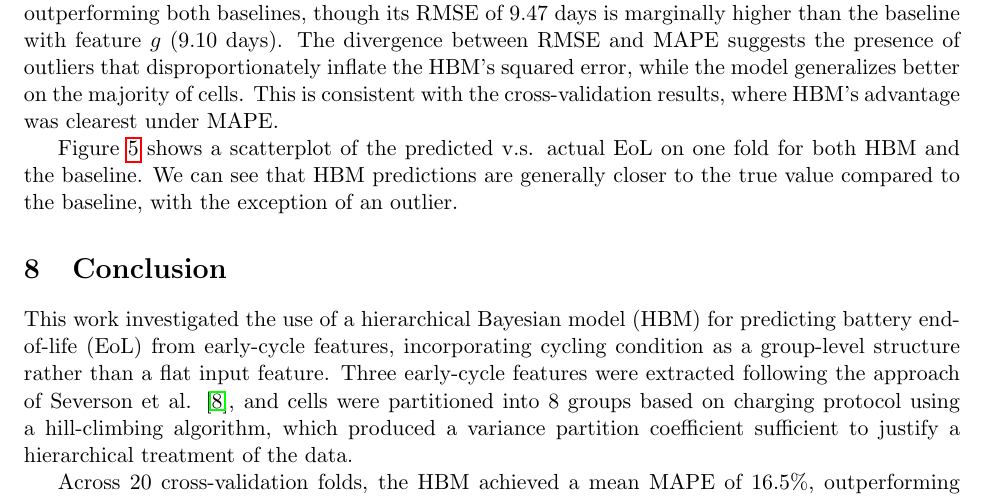
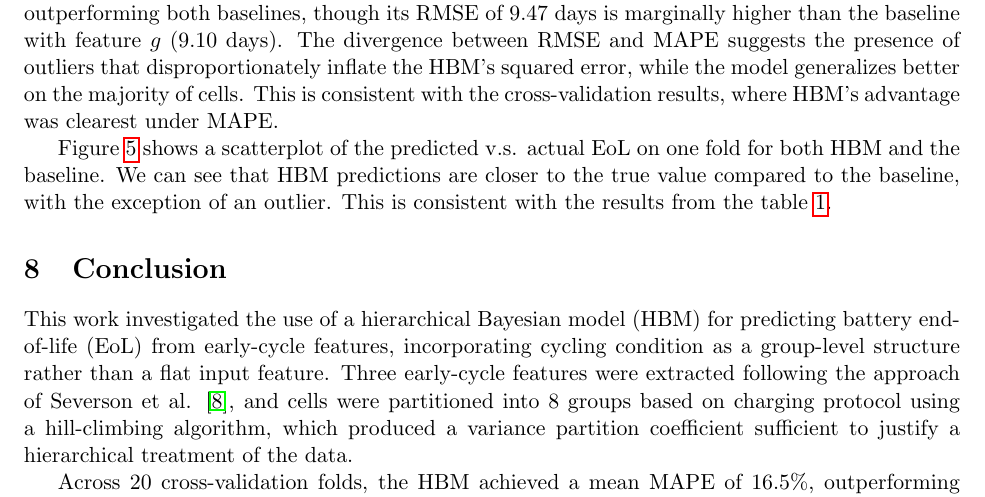
Before and after one commit to mkelsayed/HierarchicalBayesForPredictingBatteryRUL, a LaTeX document (Report/report.tex, which reads Report/experiment.tex): part of page 7 of 12, cut so that both start at the same text. Compiled offline with pdfLaTeX.

Commit message:
update Fig5 wording

```diff
--- a/Report/experiment.tex
+++ b/Report/experiment.tex
@@ -47,4 +47,5 @@ Table \ref{table:RMSEandMAPE} shows the average RMSE and MAPE after each repetit
     \label{fig:results_scatterplot}
 \end{figure}
 
-Figure \ref{fig:results_scatterplot} shows a scatterplot of the predicted v.s. actual EoL on one fold for both HBM and the baseline. We can see that HBM predictions are generally closer to the true value compared to the baseline, with the exception of an outlier.
+Figure \ref{fig:results_scatterplot} shows a scatterplot of the predicted v.s. actual EoL on one fold for both HBM and the baseline. We can see that HBM predictions are closer to the true value compared to the baseline, with the exception of an outlier.
+This is consistent with the results from the table \ref{table:RMSEandMAPE}.
```
